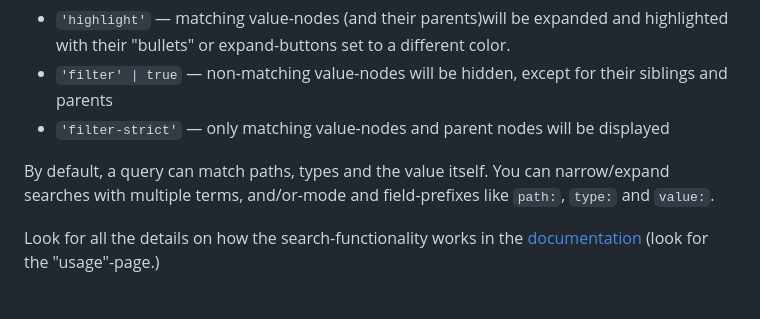
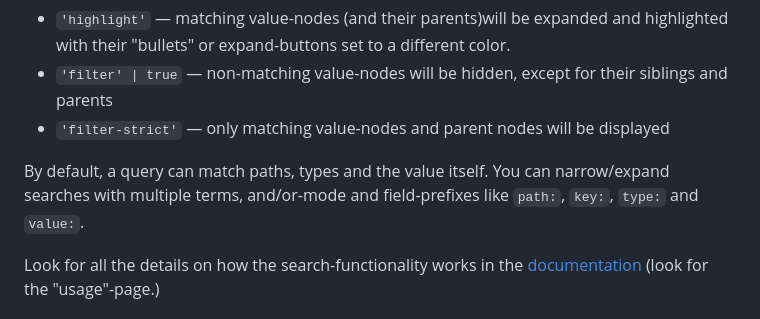
Before and after one commit to ampled/svelte-inspect-value, a Markdown page: CHANGELOG.md, the part around the change. Rendered like a GitHub page.

Commit message:
update changelog

```diff
--- a/CHANGELOG.md
+++ b/CHANGELOG.md
@@ -16,7 +16,7 @@ Typing a query and hitting the enter key (or clicking the magnifying glass) perf
 - `'filter' | true` — non-matching value-nodes will be hidden, except for their siblings and parents
 - `'filter-strict'` — only matching value-nodes and parent nodes will be displayed
 
-By default, a query can match paths, types and the value itself. You can narrow/expand searches with multiple terms, and/or-mode and field-prefixes like `path:`, `type:` and `value:`.
+By default, a query can match paths, types and the value itself. You can narrow/expand searches with multiple terms, and/or-mode and field-prefixes like `path:`, `key:`, `type:` and `value:`.
 
 Look for all the details on how the search-functionality works in the [documentation](https://inspect.eirik.space) (look for the "usage"-page.)
 
```
